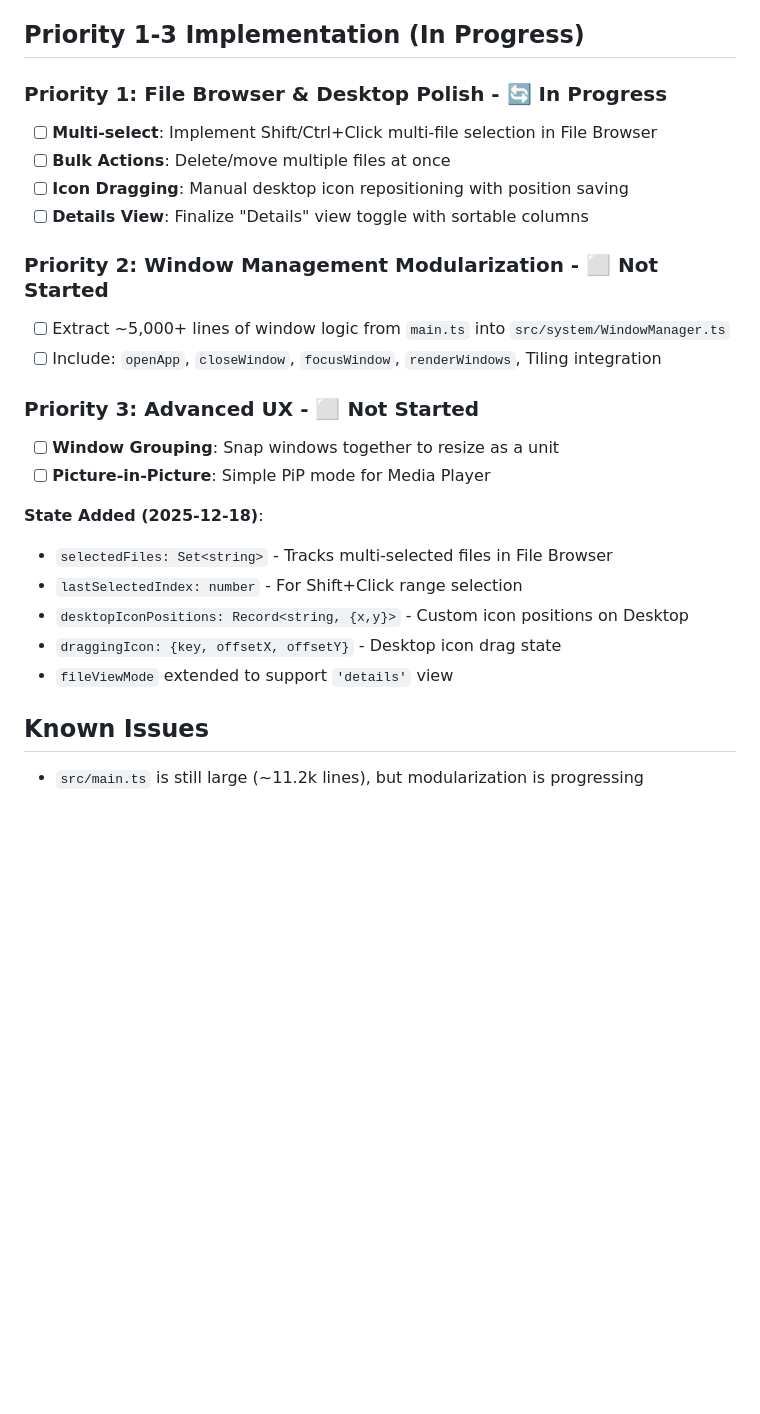
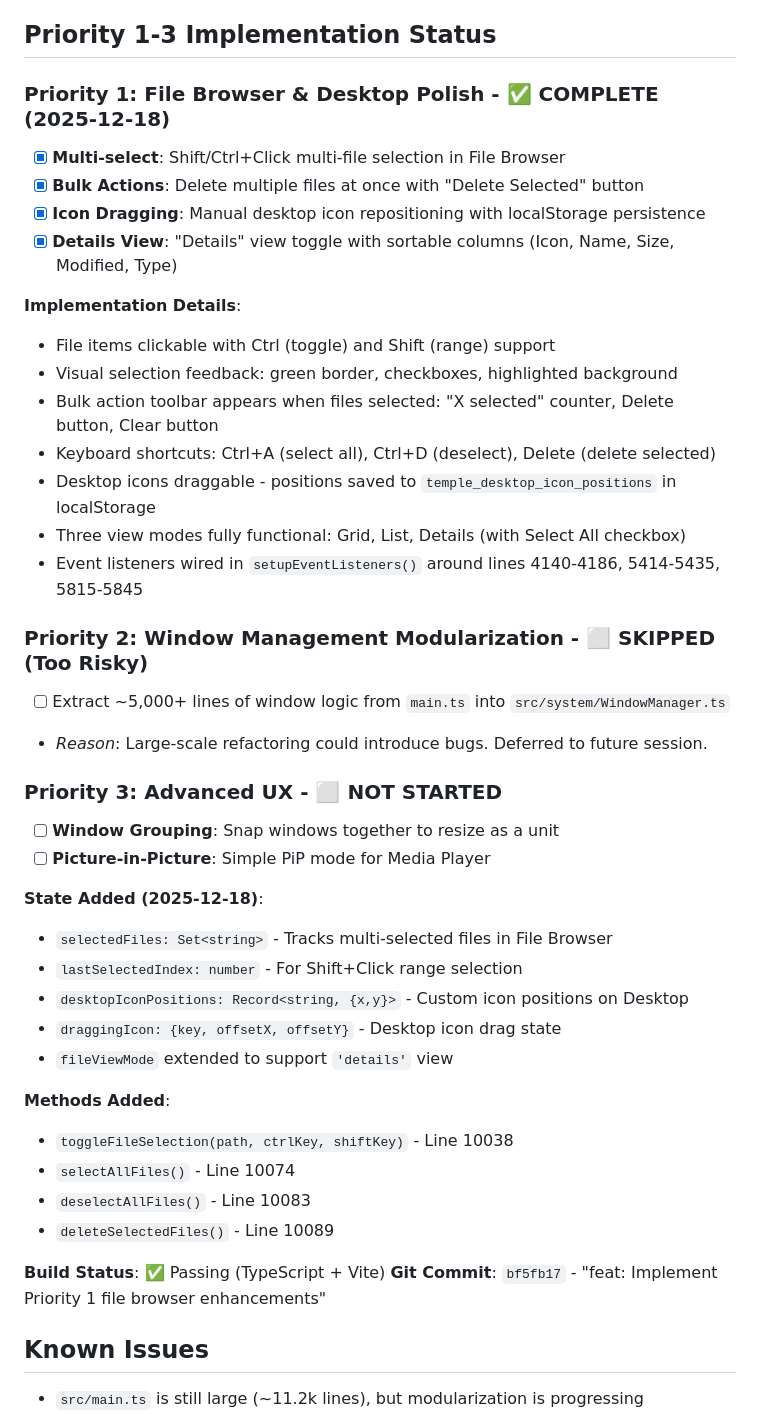
Before and after one commit to giangerostudio-ux/temple-os-remake, a Markdown page: HANDOFF.md, the part around the change. Drawn GitHub-style; blank space fills up the shorter version.

Commit message:
docs: Update HANDOFF.md - Priority 1 complete, Priority 3 not started

```diff
--- a/HANDOFF.md
+++ b/HANDOFF.md
@@ -100,19 +100,28 @@
 - **Continue Refactoring**: `src/system/SettingsManager.ts` extracted; next targets: `src/system/WindowManager.ts` and/or `src/system/DesktopManager.ts`.
 - **Integration Audit**: Addressed OS lock (`system:lock`), battery IPC (`system:getBattery`), Linux display bounds, Tor daemon status (`security:getTorStatus`), and non-Linux mock fallbacks. Remaining: full Tor circuit details (ControlPort) + traffic-routing enforcement if desired.
 
-## Priority 1-3 Implementation (In Progress)
+## Priority 1-3 Implementation Status
 
-### Priority 1: File Browser & Desktop Polish - 🔄 In Progress
-- [ ] **Multi-select**: Implement Shift/Ctrl+Click multi-file selection in File Browser
-- [ ] **Bulk Actions**: Delete/move multiple files at once
-- [ ] **Icon Dragging**: Manual desktop icon repositioning with position saving
-- [ ] **Details View**: Finalize "Details" view toggle with sortable columns
+### Priority 1: File Browser & Desktop Polish - ✅ **COMPLETE** (2025-12-18)
+- [x] **Multi-select**: Shift/Ctrl+Click multi-file selection in File Browser
+- [x] **Bulk Actions**: Delete multiple files at once with "Delete Selected" button
+- [x] **Icon Dragging**: Manual desktop icon repositioning with localStorage persistence
+- [x] **Details View**: "Details" view toggle with sortable columns (Icon, Name, Size, Modified, Type)
 
-### Priority 2: Window Management Modularization - ⬜ Not Started
+**Implementation Details**:
+- File items clickable with Ctrl (toggle) and Shift (range) support
+- Visual selection feedback: green border, checkboxes, highlighted background
+- Bulk action toolbar appears when files selected: "X selected" counter, Delete button, Clear button
+- Keyboard shortcuts: Ctrl+A (select all), Ctrl+D (deselect), Delete (delete selected)
+- Desktop icons draggable - positions saved to `temple_desktop_icon_positions` in localStorage
+- Three view modes fully functional: Grid, List, Details (with Select All checkbox)
+- Event listeners wired in `setupEventListeners()` around lines 4140-4186, 5414-5435, 5815-5845
+
+### Priority 2: Window Management Modularization - ⬜ **SKIPPED** (Too Risky)
 - [ ] Extract ~5,000+ lines of window logic from `main.ts` into `src/system/WindowManager.ts`
-- [ ] Include: `openApp`, `closeWindow`, `focusWindow`, `renderWindows`, Tiling integration
+- *Reason*: Large-scale refactoring could introduce bugs. Deferred to future session.
 
-### Priority 3: Advanced UX - ⬜ Not Started
+### Priority 3: Advanced UX - ⬜ **NOT STARTED**
 - [ ] **Window Grouping**: Snap windows together to resize as a unit
 - [ ] **Picture-in-Picture**: Simple PiP mode for Media Player
 
@@ -123,6 +132,15 @@
 - `draggingIcon: {key, offsetX, offsetY}` - Desktop icon drag state
 - `fileViewMode` extended to support `'details'` view
 
+**Methods Added**:
+- `toggleFileSelection(path, ctrlKey, shiftKey)` - Line 10038
+- `selectAllFiles()` - Line 10074
+- `deselectAllFiles()` - Line 10083
+- `deleteSelectedFiles()` - Line 10089
+
+**Build Status**: ✅ Passing (TypeScript + Vite)
+**Git Commit**: `bf5fb17` - "feat: Implement Priority 1 file browser enhancements"
+
 ## Known Issues
 - `src/main.ts` is still large (~11.2k lines), but modularization is progressing
 - Snap preview overlay uses DOM element `#snap-preview` rather than state-based rendering
```
Also changed, not shown: NEXT_SESSION_PROMPT.md (added, +339 -0 lines).
